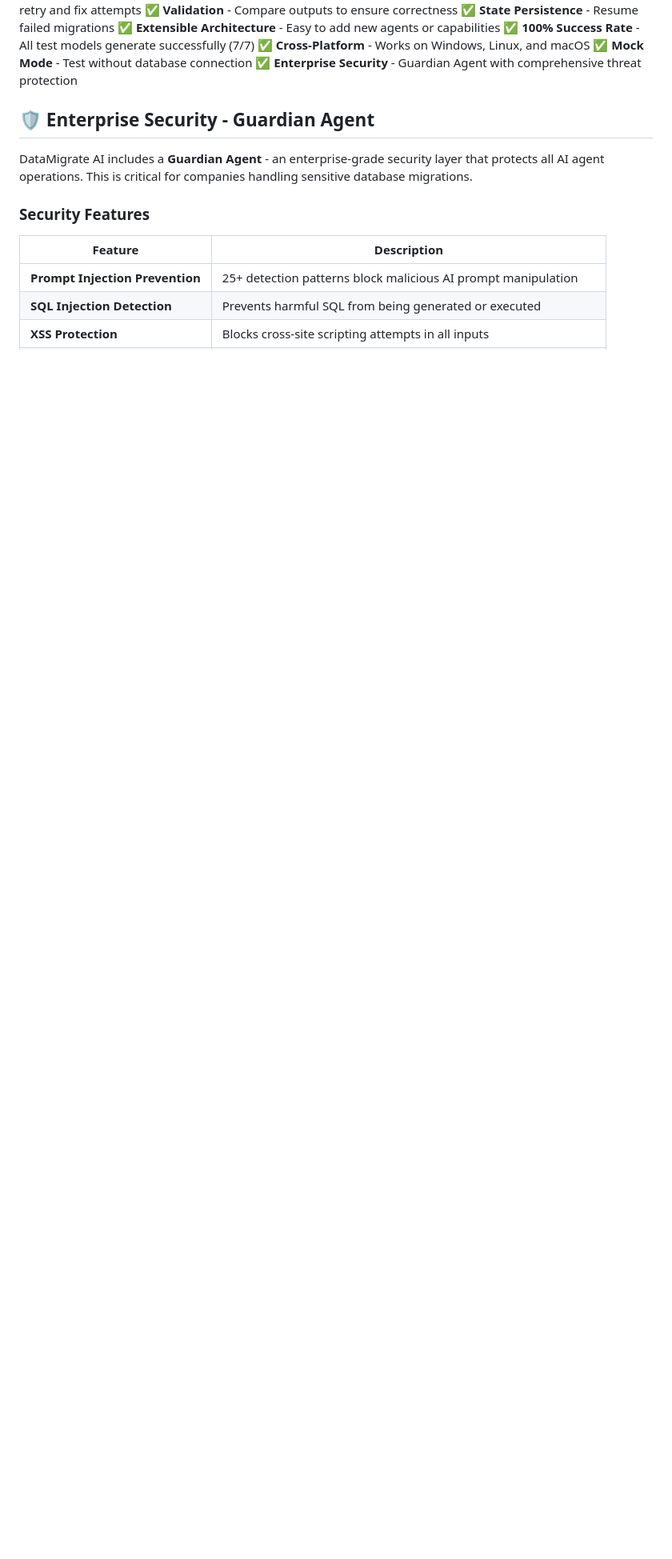
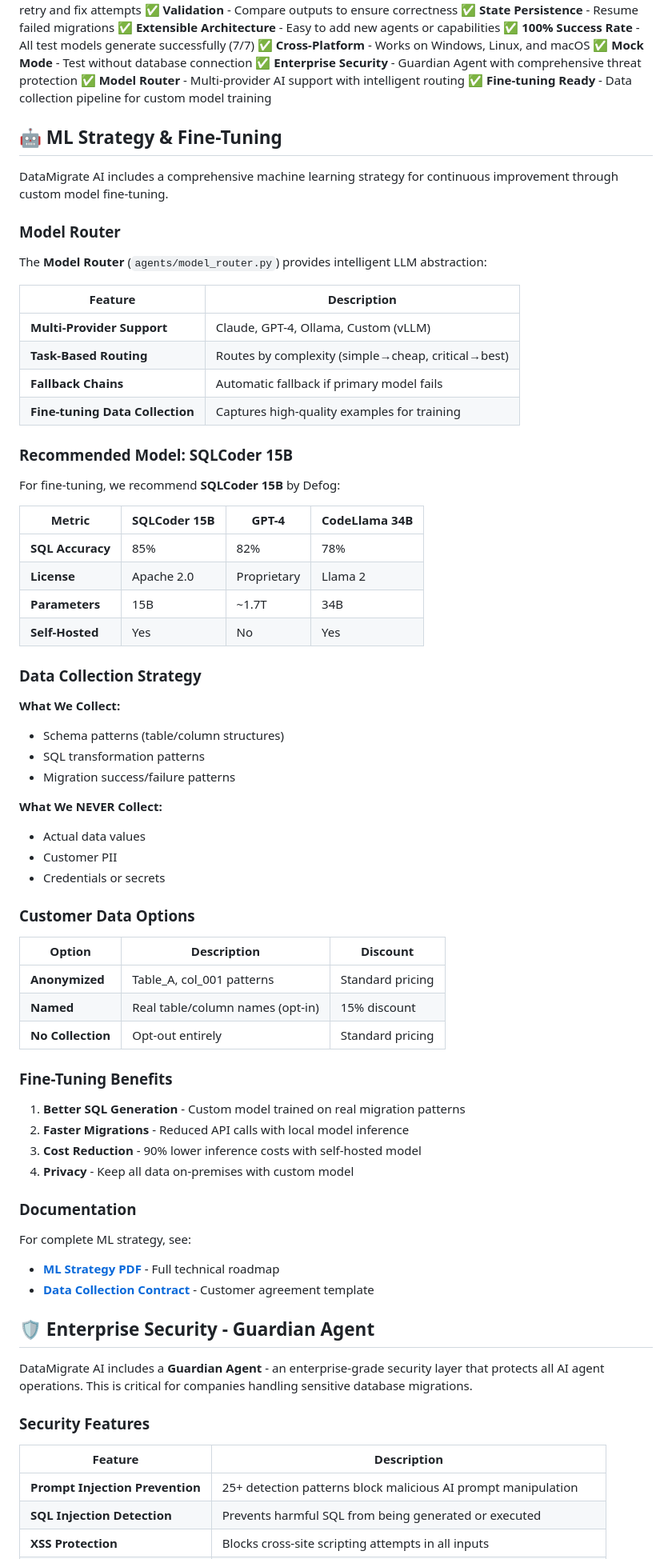
Before and after one commit to Kether180/AI-Agent-MSSQL-DBT, a Markdown page: README.md, the part around the change. Shown at 80% size. GitHub-like rendering; blank space fills up the shorter version.

Commit message:
Add ML Strategy & Fine-Tuning section to README
Added comprehensive ML/Fine-tuning documentation to the main README:

## New Section: ML Strategy & Fine-Tuning

### Model Router
- Multi-provider AI support (Claude, GPT-4, Ollama, Custom/vLLM)
- Task-based routing by complexity
- Fallback chains for reliability
- Fine-tuning data collection pipeline

### SQLCoder 15B Recommendation
- 85% SQL accuracy (vs 82% GPT-4)
- Apache 2.0 license (commercial use OK)
- 15B parameters (runs on single GPU)
- Self-hostable for privacy

### Data Collection Strategy
- Schema patterns only (never actual data)
- Three customer options:
  - Anonymized: Table_A, col_001 patterns
  - Named: Real names (opt-in, 15% discount)
  - No Collection: Opt-out entirely

### Fine-Tuning Benefits
- Better SQL generation from real patterns
- 90% lower inference costs
- On-premises deployment for privacy
- Faster migrations with local models

Also added two new key features to the feature list:
- Model Router - Multi-provider AI support
- Fine-tuning Ready - Data collection pipeline

```diff
--- a/README.md
+++ b/README.md
@@ -789,6 +789,67 @@ This tool is ideal for:
 ✅ **Cross-Platform** - Works on Windows, Linux, and macOS
 ✅ **Mock Mode** - Test without database connection
 ✅ **Enterprise Security** - Guardian Agent with comprehensive threat protection
+✅ **Model Router** - Multi-provider AI support with intelligent routing
+✅ **Fine-tuning Ready** - Data collection pipeline for custom model training
+
+## 🤖 ML Strategy & Fine-Tuning
+
+DataMigrate AI includes a comprehensive machine learning strategy for continuous improvement through custom model fine-tuning.
+
+### Model Router
+
+The **Model Router** (`agents/model_router.py`) provides intelligent LLM abstraction:
+
+| Feature | Description |
+|---------|-------------|
+| **Multi-Provider Support** | Claude, GPT-4, Ollama, Custom (vLLM) |
+| **Task-Based Routing** | Routes by complexity (simple→cheap, critical→best) |
+| **Fallback Chains** | Automatic fallback if primary model fails |
+| **Fine-tuning Data Collection** | Captures high-quality examples for training |
+
+### Recommended Model: SQLCoder 15B
+
+For fine-tuning, we recommend **SQLCoder 15B** by Defog:
+
+| Metric | SQLCoder 15B | GPT-4 | CodeLlama 34B |
+|--------|-------------|-------|---------------|
+| **SQL Accuracy** | 85% | 82% | 78% |
+| **License** | Apache 2.0 | Proprietary | Llama 2 |
+| **Parameters** | 15B | ~1.7T | 34B |
+| **Self-Hosted** | Yes | No | Yes |
+
+### Data Collection Strategy
+
+**What We Collect:**
+- Schema patterns (table/column structures)
+- SQL transformation patterns
+- Migration success/failure patterns
+
+**What We NEVER Collect:**
+- Actual data values
+- Customer PII
+- Credentials or secrets
+
+### Customer Data Options
+
+| Option | Description | Discount |
+|--------|-------------|----------|
+| **Anonymized** | Table_A, col_001 patterns | Standard pricing |
+| **Named** | Real table/column names (opt-in) | 15% discount |
+| **No Collection** | Opt-out entirely | Standard pricing |
+
+### Fine-Tuning Benefits
+
+1. **Better SQL Generation** - Custom model trained on real migration patterns
+2. **Faster Migrations** - Reduced API calls with local model inference
+3. **Cost Reduction** - 90% lower inference costs with self-hosted model
+4. **Privacy** - Keep all data on-premises with custom model
+
+### Documentation
+
+For complete ML strategy, see:
+- **[ML Strategy PDF](docs/DATAMIGRATE_AI_ML_STRATEGY.pdf)** - Full technical roadmap
+- **[Data Collection Contract](docs/DATA_COLLECTION_AGREEMENT_TEMPLATE.pdf)** - Customer agreement template
 
 ## 🛡️ Enterprise Security - Guardian Agent
 
```
